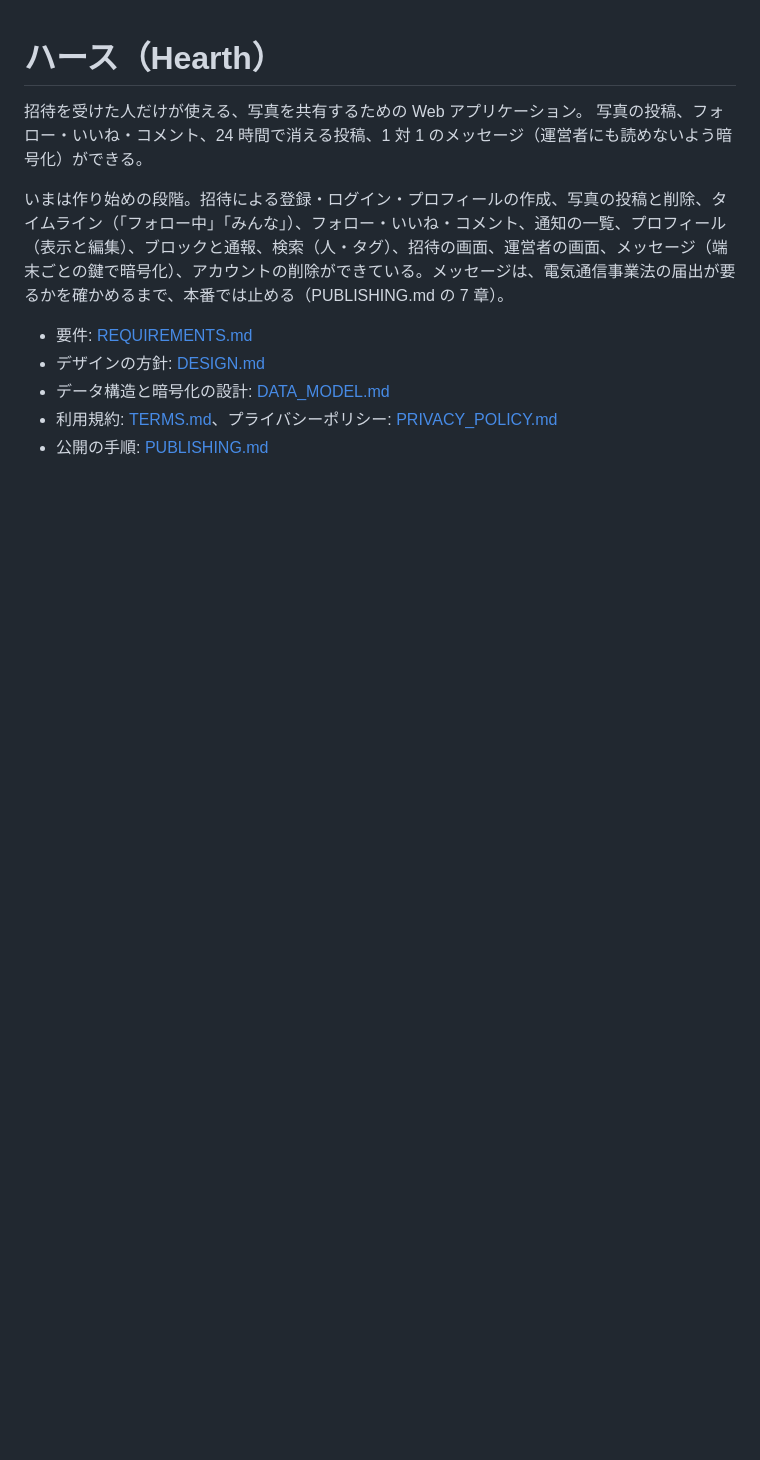
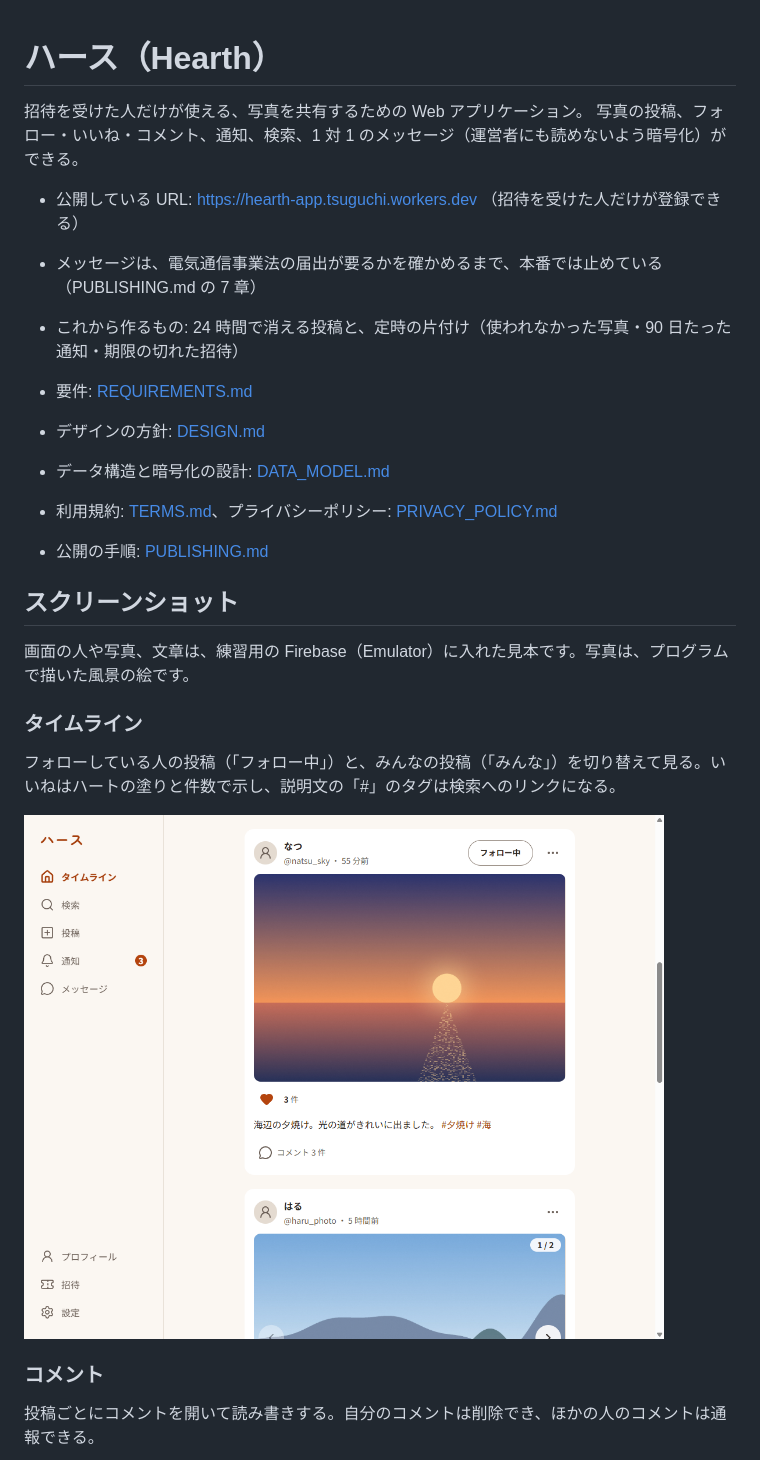
Before and after one commit to tsuguchi/hearth-app, a Markdown page: README.md, the part around one of its changes. Rendered like a GitHub page; pictures changed too: docs/screenshots/timeline.png (added); blank space fills up the shorter version.

```diff
--- a/README.md
+++ b/README.md
@@ -1,12 +1,29 @@
 # ハース（Hearth）
 
 招待を受けた人だけが使える、写真を共有するための Web アプリケーション。
-写真の投稿、フォロー・いいね・コメント、24 時間で消える投稿、1 対 1 のメッセージ（運営者にも読めないよう暗号化）ができる。
+写真の投稿、フォロー・いいね・コメント、通知、検索、1 対 1 のメッセージ（運営者にも読めないよう暗号化）ができる。
 
-いまは作り始めの段階。招待による登録・ログイン・プロフィールの作成、写真の投稿と削除、タイムライン（「フォロー中」「みんな」）、フォロー・いいね・コメント、通知の一覧、プロフィール（表示と編集）、ブロックと通報、検索（人・タグ）、招待の画面、運営者の画面、メッセージ（端末ごとの鍵で暗号化）、アカウントの削除ができている。メッセージは、電気通信事業法の届出が要るかを確かめるまで、本番では止める（PUBLISHING.md の 7 章）。
+- 公開している URL: https://hearth-app.tsuguchi.workers.dev （招待を受けた人だけが登録できる）
+- メッセージは、電気通信事業法の届出が要るかを確かめるまで、本番では止めている（PUBLISHING.md の 7 章）
+- これから作るもの: 24 時間で消える投稿と、定時の片付け（使われなかった写真・90 日たった通知・期限の切れた招待）
 
 - 要件: [REQUIREMENTS.md](REQUIREMENTS.md)
 - デザインの方針: [DESIGN.md](DESIGN.md)
 - データ構造と暗号化の設計: [DATA_MODEL.md](DATA_MODEL.md)
 - 利用規約: [TERMS.md](TERMS.md)、プライバシーポリシー: [PRIVACY_POLICY.md](PRIVACY_POLICY.md)
 - 公開の手順: [PUBLISHING.md](PUBLISHING.md)
+
+## スクリーンショット
+
+画面の人や写真、文章は、練習用の Firebase（Emulator）に入れた見本です。写真は、プログラムで描いた風景の絵です。
+
+### タイムライン
+
+フォローしている人の投稿（「フォロー中」）と、みんなの投稿（「みんな」）を切り替えて見る。いいねはハートの塗りと件数で示し、説明文の「#」のタグは検索へのリンクになる。
+
+<img src="docs/screenshots/timeline.png" alt="パソコンで見たタイムライン。左に画面の切り替え（通知に未読 3 件の印）。なつさんの夕焼けの海の写真に、いいね 3 件、説明文「海辺の夕焼け。光の道がきれいに出ました。 #夕焼け #海」、コメント 3 件。その下に、はるさんの山の写真（2 枚のうち 1 枚目）" width="640">
+
+### コメント
+
+投稿ごとにコメントを開いて読み書きする。自分のコメントは削除でき、ほかの人のコメントは通報できる。
+
```
Also changed, not shown: other parts of README.md (+24 -0 lines), docs/screenshots/mobile-messages.png (added), docs/screenshots/mobile-new-post.png (added), docs/screenshots/mobile-notifications.png (added), docs/screenshots/post-comments.png (added), docs/screenshots/profile.png (added), 1 other file.
